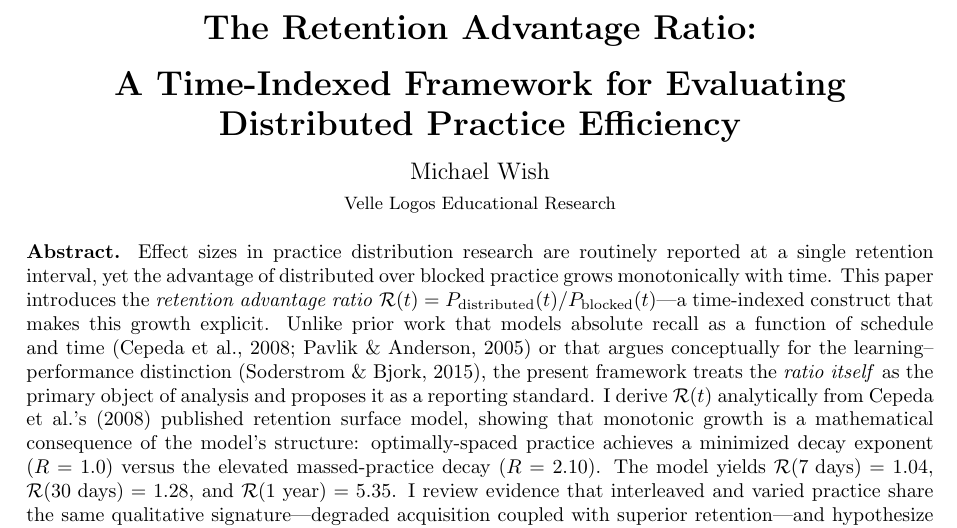
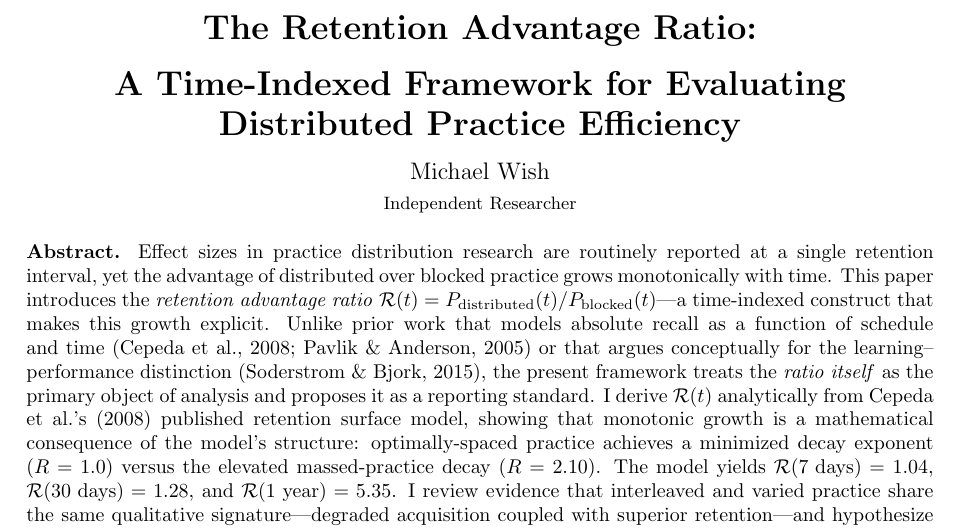
Before and after one commit to mike8685/retention-advantage-ratio, a LaTeX document (main_rebuilt.tex): part of page 1 of 10, cut so that both start at the same text. Compiled offline with pdfLaTeX.

Commit message:
Set affiliation to Independent Researcher and manuscript license to CC BY 4.0
Co-Authored-By: Claude Sonnet 5.5 <noreply@anthropic.com>
Claude-Session: https://claude.ai/code/session_019bQG2rUTiDagyHB9QdWtAw

```diff
--- a/main_rebuilt.tex
+++ b/main_rebuilt.tex
@@ -49,7 +49,7 @@
 
 \vspace{0.3em}
 
-{\small Velle Logos Educational Research}
+{\small Independent Researcher}
 
 \vspace{1.5em}
 
```
Also changed, not shown: README.md, retention-advantage-ratio-preprint.pdf.
